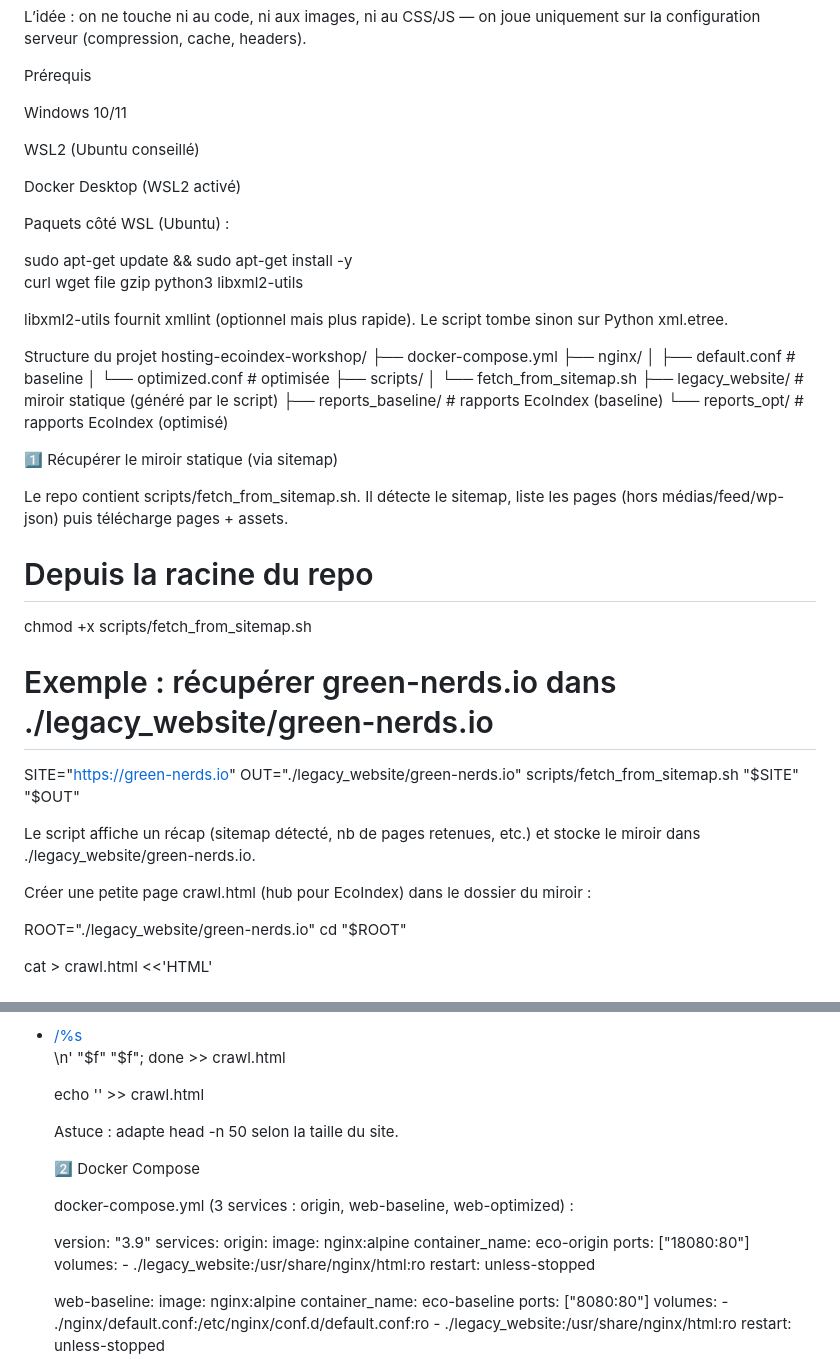
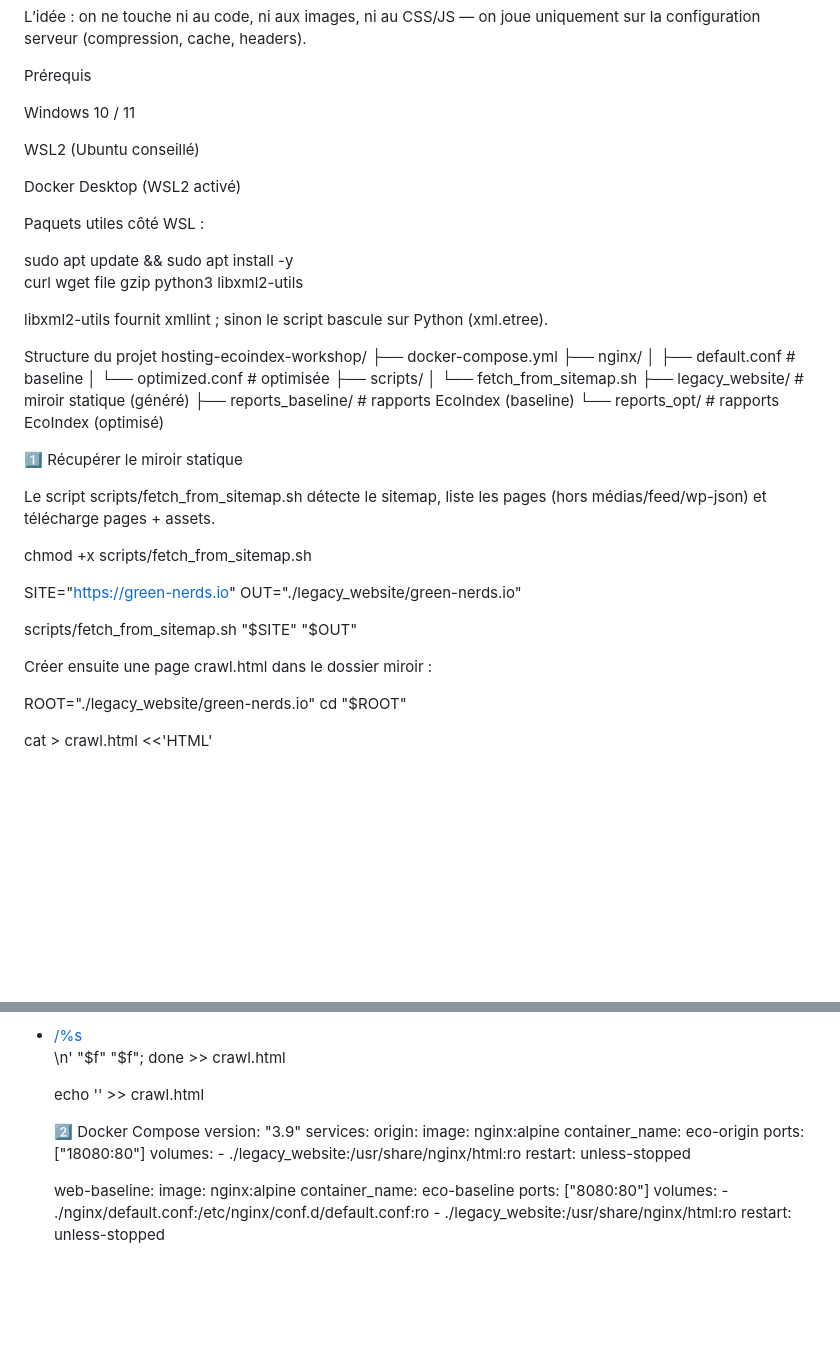
Before and after one commit to GreenNerds/lab-ecowebhosting, a Markdown page: readme.md, 2 parts joined by grey strips. Rendered like a GitHub page; blank space fills up the shorter version.

```diff
--- a/readme.md
+++ b/readme.md
@@ -7,7 +7,7 @@ L’idée : on ne touche ni au code, ni aux images, ni au CSS/JS — on joue uni
 
 Prérequis
 
-Windows 10/11
+Windows 10 / 11
 
 WSL2
  (Ubuntu conseillé)
@@ -15,13 +15,13 @@ WSL2
 Docker Desktop
  (WSL2 activé)
 
-Paquets côté WSL (Ubuntu) :
+Paquets utiles côté WSL :
 
-sudo apt-get update && sudo apt-get install -y \
+sudo apt update && sudo apt install -y \
   curl wget file gzip python3 libxml2-utils
 
 
-libxml2-utils fournit xmllint (optionnel mais plus rapide). Le script tombe sinon sur Python xml.etree.
+libxml2-utils fournit xmllint ; sinon le script bascule sur Python (xml.etree).
 
 Structure du projet
 hosting-ecoindex-workshop/
@@ -31,27 +31,23 @@ hosting-ecoindex-workshop/
 │   └── optimized.conf     # optimisée
 ├── scripts/
 │   └── fetch_from_sitemap.sh
-├── legacy_website/        # miroir statique (généré par le script)
+├── legacy_website/        # miroir statique (généré)
 ├── reports_baseline/      # rapports EcoIndex (baseline)
 └── reports_opt/           # rapports EcoIndex (optimisé)
 
-1️⃣ Récupérer le miroir statique (via sitemap)
+1️⃣ Récupérer le miroir statique
 
-Le repo contient scripts/fetch_from_sitemap.sh.
-Il détecte le sitemap, liste les pages (hors médias/feed/wp-json) puis télécharge pages + assets.
+Le script scripts/fetch_from_sitemap.sh détecte le sitemap, liste les pages (hors médias/feed/wp-json) et télécharge pages + assets.
 
-# Depuis la racine du repo
 chmod +x scripts/fetch_from_sitemap.sh
 
-# Exemple : récupérer green-nerds.io dans ./legacy_website/green-nerds.io
 SITE="https://green-nerds.io"
 OUT="./legacy_website/green-nerds.io"
+
 scripts/fetch_from_sitemap.sh "$SITE" "$OUT"
 
 
-Le script affiche un récap (sitemap détecté, nb de pages retenues, etc.) et stocke le miroir dans ./legacy_website/green-nerds.io.
-
-Créer une petite page crawl.html (hub pour EcoIndex) dans le dossier du miroir :
+Créer ensuite une page crawl.html dans le dossier miroir :
 
 ROOT="./legacy_website/green-nerds.io"
 cd "$ROOT"
@@ -65,13 +61,7 @@ ls -1 *.html | grep -v '^crawl\.html$' | head -n 50 \
 
 echo '</ul>' >> crawl.html
 
-
-Astuce : adapte head -n 50 selon la taille du site.
-
 2️⃣ Docker Compose
-
-docker-compose.yml (3 services : origin, web-baseline, web-optimized) :
-
 version: "3.9"
 services:
   origin:
```
Also changed, not shown: other parts of readme.md (+30 -28 lines).
